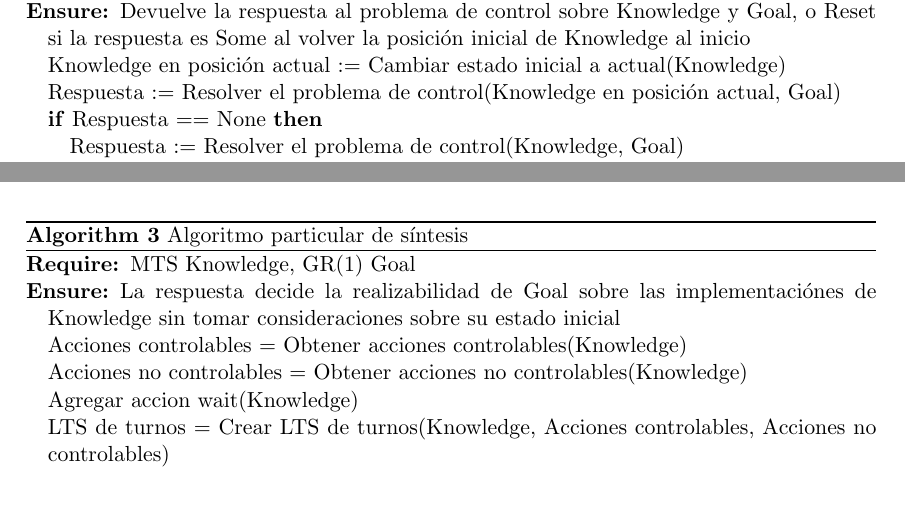
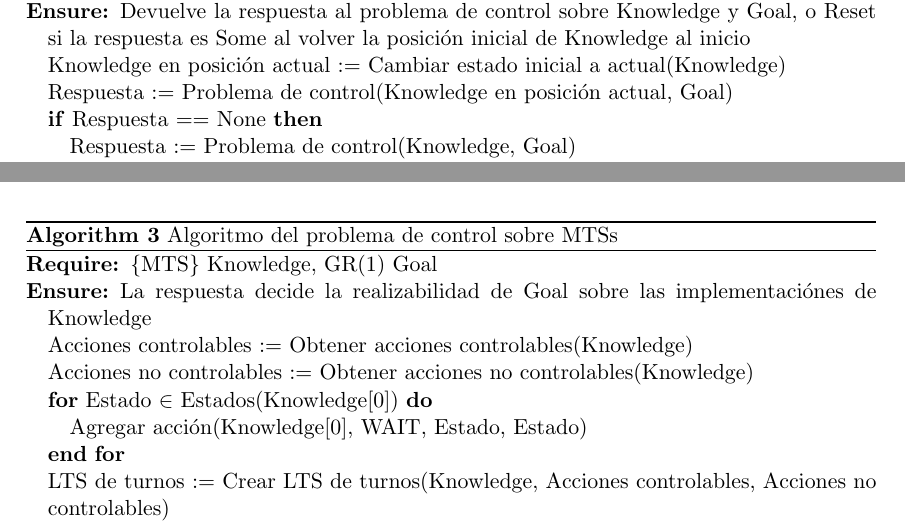
Before and after one commit to leanahabedian/TesisIvanPasquini, a LaTeX thesis (Tesis/tesis.tex, which reads Tesis/problema.tex): two parts of pages 19 and 20 of 64, joined at a grey line, cut so that both start at the same text, the shorter picture padded with empty space. Compiled offline with pdfLaTeX; a LaTeX package or settings file that is missing is left out.

Commit message:
Revision del algoritmo del problema de control

```diff
--- a/Tesis/problema.tex
+++ b/Tesis/problema.tex
@@ -201,8 +201,8 @@ extenderse la herramienta con estrategias diferentes.
 \ENSURE Devuelve la respuesta al problema de control sobre Knowledge y Goal, o Reset si la respuesta es Some al volver la posición inicial de Knowledge al inicio
 \STATE Knowledge en posición actual := Cambiar estado inicial a actual(Knowledge)
-\STATE Respuesta := Resolver el problema de control(Knowledge en posición actual, Goal)
+\STATE Respuesta := Problema de control(Knowledge en posición actual, Goal)
 \IF{Respuesta == None}
-\STATE Respuesta := Resolver el problema de control(Knowledge, Goal)
+\STATE Respuesta := Problema de control(Knowledge, Goal)
 \IF{Respuesta == None}
 \RETURN None
 \ELSE
@@ -217,14 +217,16 @@ extenderse la herramienta con estrategias diferentes.
 
 \begin{algorithm}
 \begin{algorithmic}
-\REQUIRE MTS Knowledge, GR(1) Goal
-\ENSURE La respuesta decide la realizabilidad de Goal sobre las implementaciónes de Knowledge sin tomar consideraciones sobre su estado inicial
-\STATE Acciones controlables = Obtener acciones controlables(Knowledge)
-\STATE Acciones no controlables = Obtener acciones no controlables(Knowledge)
-\STATE Agregar accion wait(Knowledge)
-\STATE LTS de turnos = Crear LTS de turnos(Knowledge, Acciones controlables, Acciones no controlables)
-\STATE Respuesta = Síntesis(Knowledge $||$ LTS de turnos, Goal, Acciones controlables $\cup$ \{wait\})
+\REQUIRE \{MTS\} Knowledge, GR(1) Goal
+\ENSURE La respuesta decide la realizabilidad de Goal sobre las implementaciónes de Knowledge
+\STATE Acciones controlables := Obtener acciones controlables(Knowledge)
+\STATE Acciones no controlables := Obtener acciones no controlables(Knowledge)
+\FOR{Estado $\in$ Estados(Knowledge[0])}
+	\STATE Agregar acción(Knowledge[0], WAIT, Estado, Estado)
+\ENDFOR
+\STATE LTS de turnos := Crear LTS de turnos(Knowledge, Acciones controlables, Acciones no controlables)
+\STATE Respuesta := Síntesis(Knowledge $||$ LTS de turnos, Goal, Acciones controlables $\cup$ \{wait\})
 \RETURN Respuesta
 \end{algorithmic}
-\caption{Algoritmo particular de síntesis}
+\caption{Algoritmo del problema de control sobre MTSs}
 \end{algorithm}
```
Also changed, not shown: Tesis/problema.tex (4 more changed lines).
